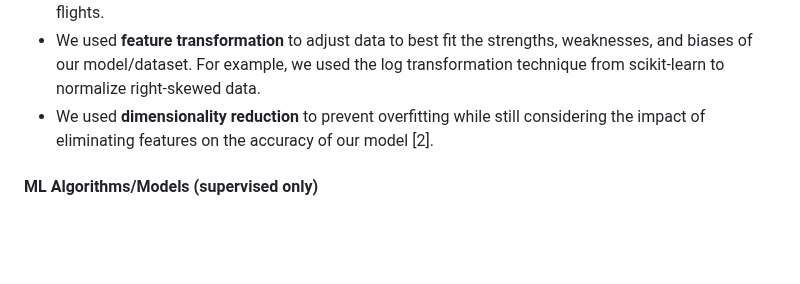
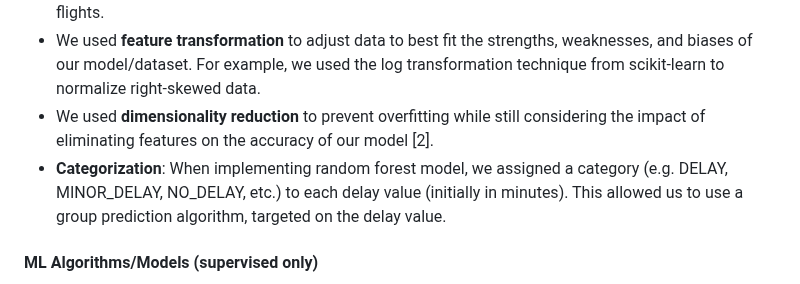
Before and after one commit to addyyang/addyyang.github.io, a Markdown page: README.md, the part around the change. Drawn GitHub-style; blank space fills up the shorter version.

```diff
--- a/README.md
+++ b/README.md
@@ -11,6 +11,7 @@ Airline delays are a frustration for passengers, and because of the few resource
 + **Data cleaning** will ensured that our data is free of outliers or incorrect/null data. We'll use the Pandas library, including dropna() and drop_duplicates(), to do this effectively. We also deleted outlier datapoints with delays over 500 minutes. For regressors, we changed datapoints with "negative" delays (the plane arrived early to the destination) to zero, since we did not care about predicting early flights.
 + We used **feature transformation** to adjust data to best fit the strengths, weaknesses, and biases of our model/dataset. For example, we used the log transformation technique from scikit-learn to normalize right-skewed data.
 + We used **dimensionality reduction** to prevent overfitting while still considering the impact of eliminating features on the accuracy of our model \[2\].
++ **Categorization**: When implementing random forest model, we assigned a category (e.g. DELAY, MINOR_DELAY, NO_DELAY, etc.) to each delay value (initially in minutes). This allowed us to use a group prediction algorithm, targeted on the delay value.
 
 #### ML Algorithms/Models (supervised only)
 + Our initial approach made use of **linear regression** to attempt to predict the number of minutes a flight will be delayed. We chose this because we wanted to attempt a regression task, and thought linear regression would be a simple and good introduction to creating models and experimening with optimization and using the libraries available.
```
